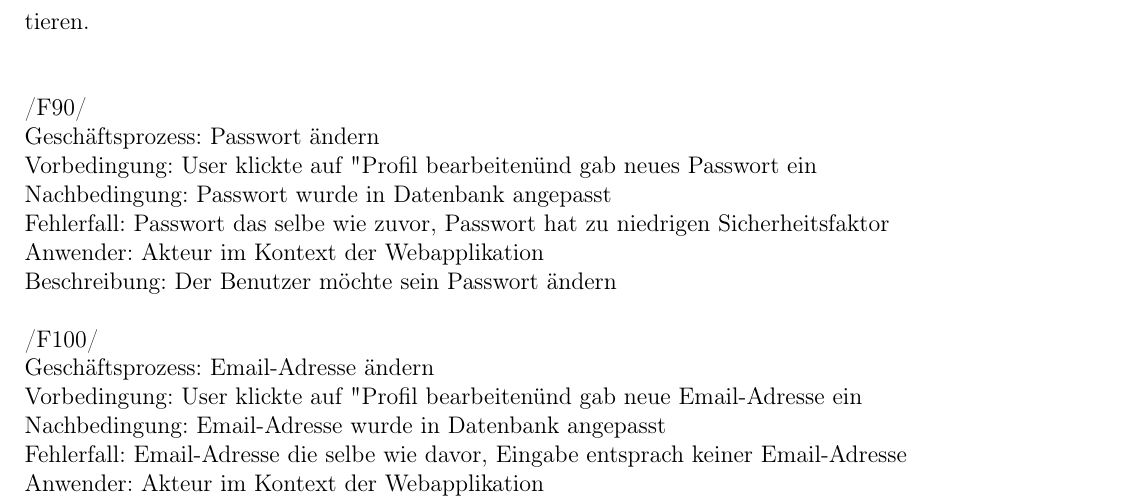
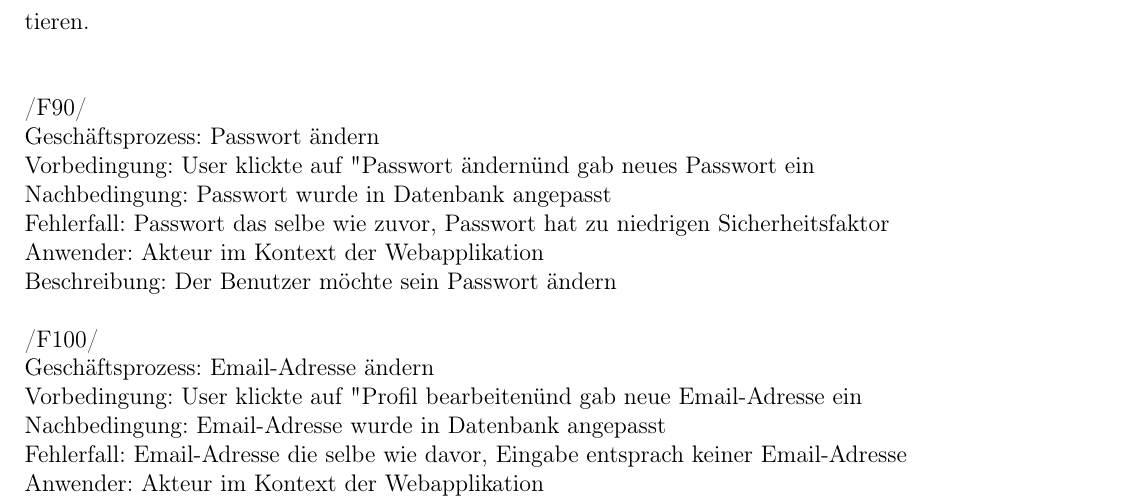
Before and after one commit to TimTurowski/LEGO-GCT, a LaTeX document (documents/pflichtenheft/pflichtenheft.tex): part of page 7 of 13, cut so that both start at the same text. Compiled offline with pdfLaTeX.

Commit message:
/F90/ "Profil bearbeiten" zu "Passwort ändern"

```diff
--- a/documents/pflichtenheft/pflichtenheft.tex
+++ b/documents/pflichtenheft/pflichtenheft.tex
@@ -152,7 +152,7 @@ Anwender: Akteur im Kontext der Webapplikation \newline
 Beschreibung: Um vergangene Suchen erneut aufzurufen, um eventuelle  Preisveränderungen zu dokumentieren. \newline \newline \newline
 /F90/ \newline
 Geschäftsprozess: Passwort ändern \newline
-Vorbedingung: User klickte auf "Profil bearbeiten" und gab neues Passwort ein \newline
+Vorbedingung: User klickte auf "Passwort ändern" und gab neues Passwort ein \newline
 Nachbedingung: Passwort wurde in Datenbank angepasst \newline
 Fehlerfall: Passwort das selbe wie zuvor, Passwort hat zu niedrigen Sicherheitsfaktor \newline
 Anwender: Akteur im Kontext der Webapplikation \newline
```
